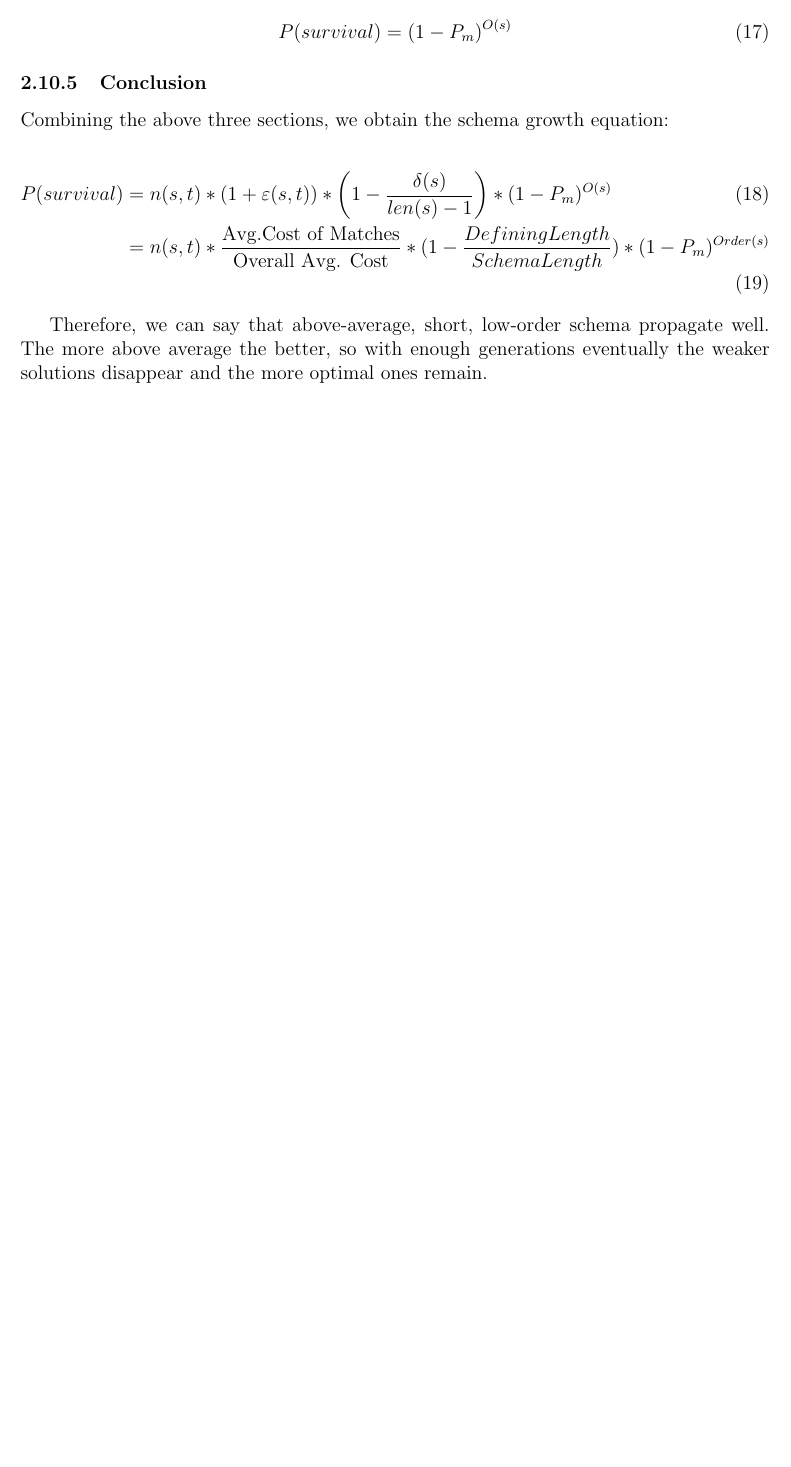
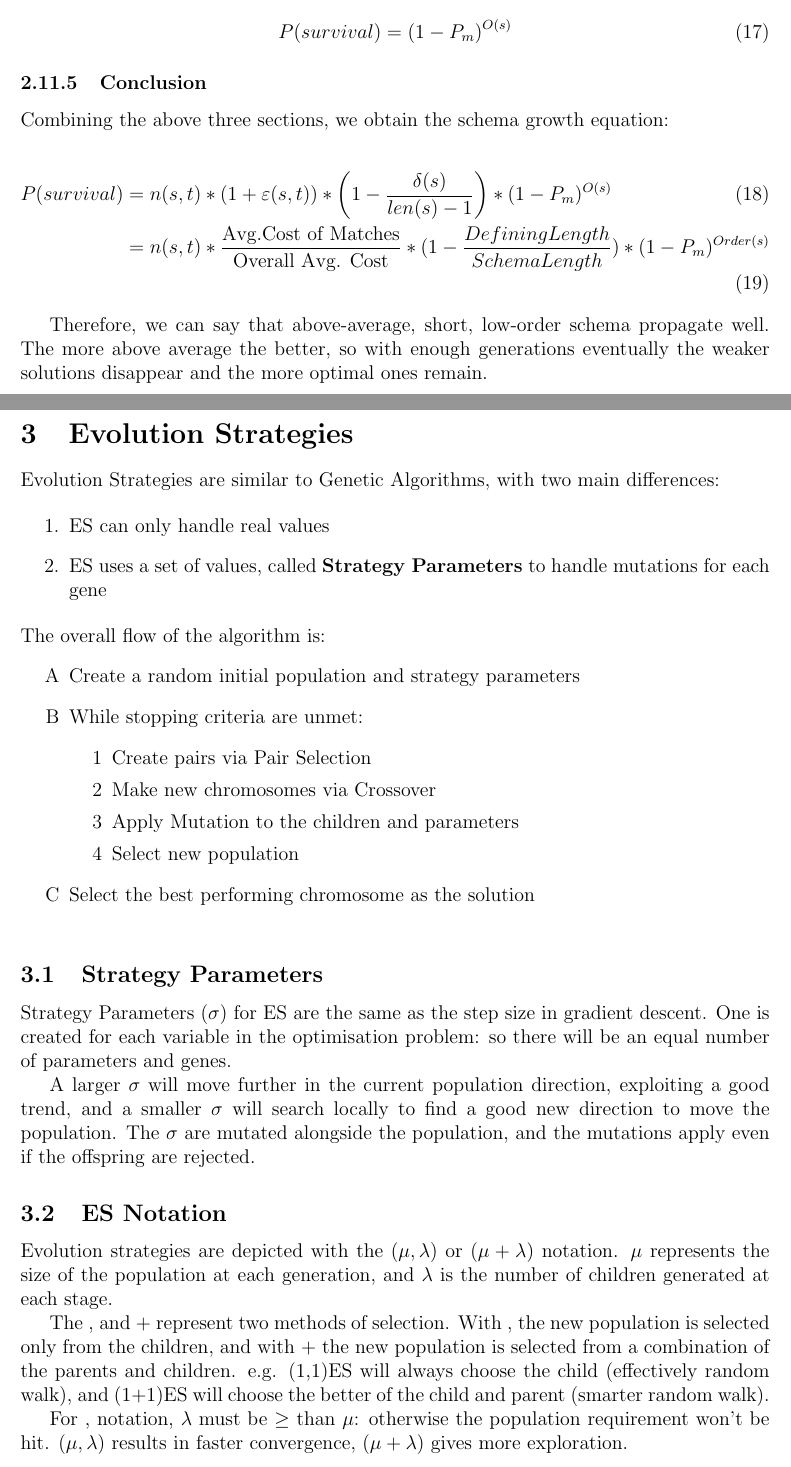
Before and after one commit to Vishnu-Thirumalai/Uni_Notes, a LaTeX document (Latex/main.tex, which reads Latex/Evolution_Strategies.tex, Latex/Genetic_Algorithm/Overview.tex): part of page 17 of 17 before the commit and two parts of pages 18 and 19 of 21 after it, the two joined at a grey line, cut so that both start at the same text, the shorter picture padded with empty space. The pictures show the PDF file BIM_Notes.pdf that the author committed with the source.

Commit message:
Added Evolution Strategies

```diff
--- /dev/null
+++ b/Latex/Evolution_Strategies.tex
@@ -0,0 +1,31 @@
+\section{Evolution Strategies}
+Evolution Strategies are similar to Genetic Algorithms, with two main differences:
+
+\begin{enumerate}
+    \item ES can only handle real values
+    \item ES uses a set of values, called \textbf{Strategy Parameters} to handle mutations for each gene
+\end{enumerate}
+The overall flow of the algorithm is:
+\begin{enumerate}[label=\Alph*]
+\item Create a random initial population and strategy parameters
+\item While stopping criteria are unmet:
+\begin{enumerate}[label=\arabic*]
+    \item Create pairs via Pair Selection
+    \item Make new chromosomes via Crossover
+    \item Apply Mutation to the children and parameters
+    \item Select new population
+\end{enumerate}
+\item Select the best performing chromosome as the solution\\
+\end{enumerate}
+
+\subsection{Strategy Parameters}
+Strategy Parameters ($\sigma$) for ES are the same as the step size in gradient descent. One is created for each variable in the optimisation problem: so there will be an equal number of parameters and genes.
+
+A larger $\sigma$ will move further in the current population direction, exploiting a good trend, and a smaller $\sigma$ will search locally to find a good new direction to move the population. The $\sigma$ are mutated alongside the population, and the mutations apply even if the offspring are rejected.
+
+\subsection{ES Notation}
+Evolution strategies are depicted with the $(\mu, \lambda)$ or $(\mu + \lambda)$ notation. $\mu$ represents the size of the population at each generation, and $\lambda$ is the number of children generated at each stage.
+
+The , and + represent two methods of selection. With , the new population is selected only from the children, and with + the new population is selected from a combination of the parents and children. e.g. (1,1)ES will always choose the child (effectively random walk), and (1+1)ES will choose the better of the child and parent (smarter random walk).
+
+For , notation, $\lambda$ must be $\geq$ than $\mu$: otherwise the population requirement won't be hit. $(\mu, \lambda)$ results in faster convergence, $(\mu + \lambda)$ gives more exploration.
@@ -0,0 +46,8 @@
+    \end{description}
+\end{itemize}
+
+To generate more children, the order of the parents is changed. Examples are shown below:
+\begin{table}[H]
+\centering
+\begin{tabular}{|c|c|c|}
+\hline
@@ -0,0 +87,8 @@
+    \end{cases}
+\end{equation}
+
+\subsection{(1+1)ES}
+Effectively a smarter random walk, this chooses the better of the parent and child at each generation. No crossover occurs, and the offspring is simply a copy of the parent with mutation.
+
+\subsubsection{Parameter Mutation Variants}
+\begin{enumerate}
@@ -0,0 +99,3 @@
+    \sigma_i(t+1) =
+    \begin{cases}
+        \sigma_i(t) * \alpha, &  n_m < 2n_x\\
--- a/Latex/Genetic_Algorithm/Overview.tex
+++ b/Latex/Genetic_Algorithm/Overview.tex
@@ -23,3 +23,5 @@ Combining all of these together, the overall flow of the algorithm is:
 \item Select the best performing chromosome as the solution\\
 \end{enumerate}
 For problems that have constraints or multiple objectives to be optimised, having the cost function be a weighted sum of each individual requirement is sufficient. Note that all must be maximisation/minimisation: these can be converted with negative weights if required. Constraints should degrade the cost if not met (e.g add a large integer with absolute value higher than the lowest possible cost), and should be designed such that a solution violating a constraint cannot have a lower cost than a function that satisfies it. There is no such restriction for preferences.
+
+\subsection{Stopping Criteria}
```
Also changed, not shown: Latex/main.tex (+2 -0 lines), BIM_Notes.pdf, Latex/Evolution_Strategies.tex (59 more changed lines), Latex/Genetic_Algorithm/Overview.tex (7 more changed lines).
